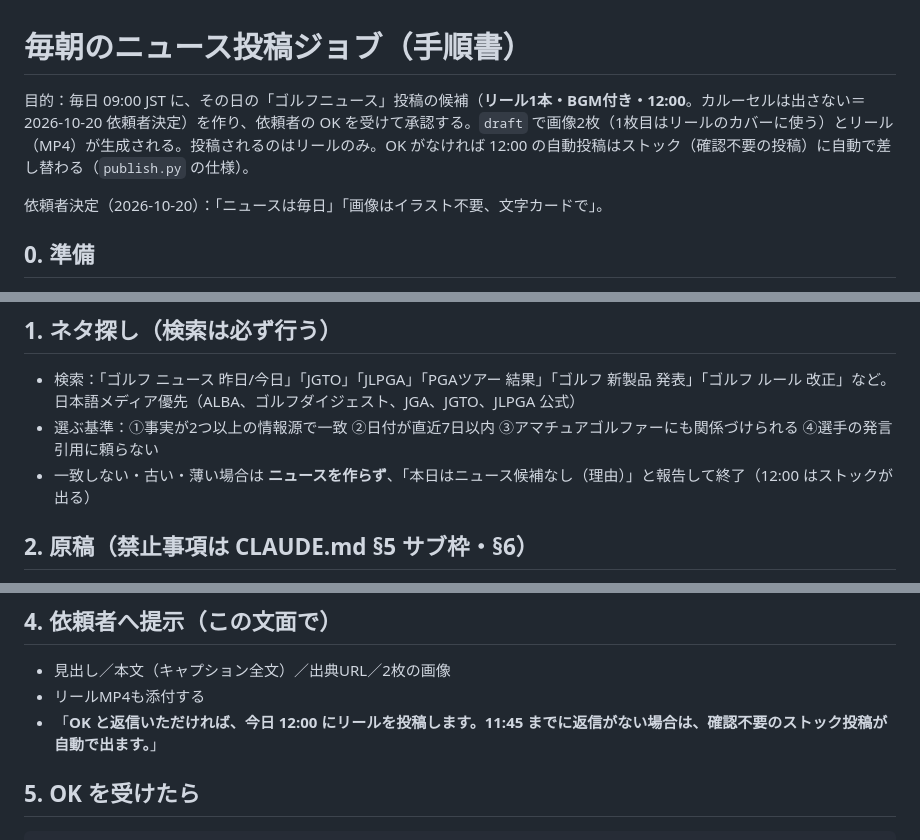
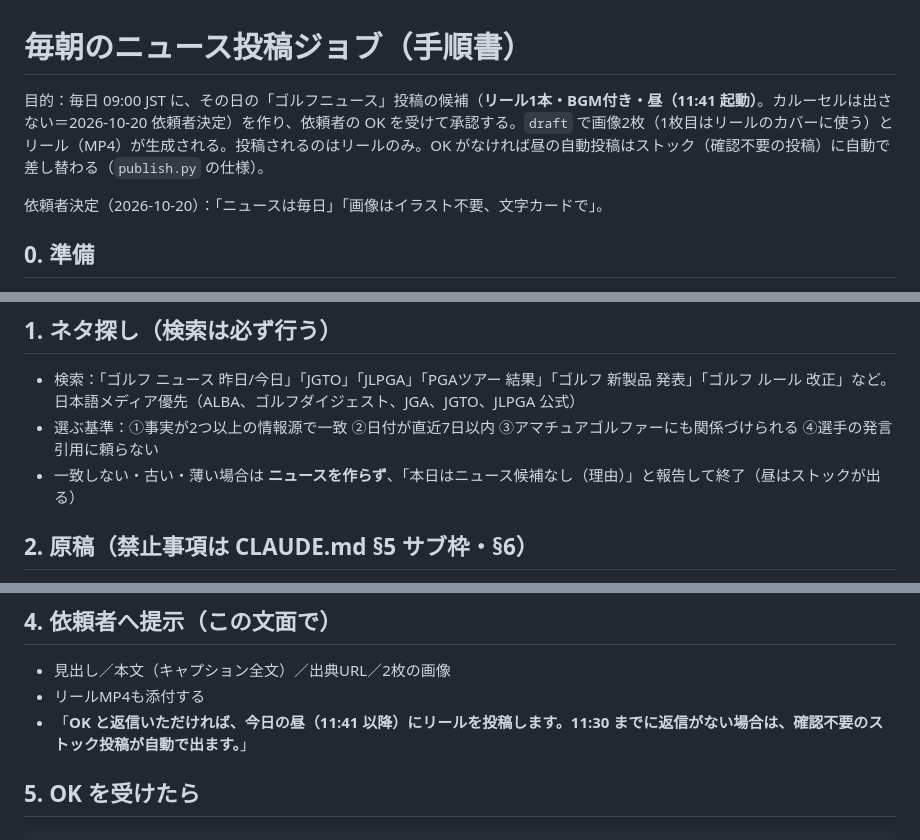
Before and after one commit to hm08050710670-jpg/instagram-sns-golfguts, a Markdown page: automation/DAILY_NEWS.md, 3 parts joined by grey strips. GitHub-like rendering.

````diff
--- a/automation/DAILY_NEWS.md
+++ b/automation/DAILY_NEWS.md
@@ -1,6 +1,6 @@
 # 毎朝のニュース投稿ジョブ（手順書）
 
-目的：毎日 09:00 JST に、その日の「ゴルフニュース」投稿の候補（**リール1本・BGM付き・12:00**。カルーセルは出さない＝2026-10-20 依頼者決定）を作り、依頼者の OK を受けて承認する。`draft` で画像2枚（1枚目はリールのカバーに使う）とリール（MP4）が生成される。投稿されるのはリールのみ。OK がなければ 12:00 の自動投稿はストック（確認不要の投稿）に自動で差し替わる（`publish.py` の仕様）。
+目的：毎日 09:00 JST に、その日の「ゴルフニュース」投稿の候補（**リール1本・BGM付き・昼（11:41 起動）**。カルーセルは出さない＝2026-10-20 依頼者決定）を作り、依頼者の OK を受けて承認する。`draft` で画像2枚（1枚目はリールのカバーに使う）とリール（MP4）が生成される。投稿されるのはリールのみ。OK がなければ昼の自動投稿はストック（確認不要の投稿）に自動で差し替わる（`publish.py` の仕様）。
 
 依頼者決定（2026-10-20）：「ニュースは毎日」「画像はイラスト不要、文字カードで」。
 
@@ -17,7 +17,7 @@ cd ~/instagram-sns-golfguts && git pull -q
 ## 1. ネタ探し（検索は必ず行う）
 - 検索：「ゴルフ ニュース 昨日/今日」「JGTO」「JLPGA」「PGAツアー 結果」「ゴルフ 新製品 発表」「ゴルフ ルール 改正」など。日本語メディア優先（ALBA、ゴルフダイジェスト、JGA、JGTO、JLPGA 公式）
 - 選ぶ基準：①事実が2つ以上の情報源で一致 ②日付が直近7日以内 ③アマチュアゴルファーにも関係づけられる ④選手の発言引用に頼らない
-- 一致しない・古い・薄い場合は **ニュースを作らず**、「本日はニュース候補なし（理由）」と報告して終了（12:00 はストックが出る）
+- 一致しない・古い・薄い場合は **ニュースを作らず**、「本日はニュース候補なし（理由）」と報告して終了（昼はストックが出る）
 
 ## 2. 原稿（禁止事項は CLAUDE.md §5 サブ枠・§6）
 - 要約は自分の言葉。記事本文の転載・長文引用はしない。出典（媒体名・日付・URL）を明記
@@ -41,7 +41,7 @@ git add -A && git commit -m "news candidate $(date +%F)" && git push
 ## 4. 依頼者へ提示（この文面で）
 - 見出し／本文（キャプション全文）／出典URL／2枚の画像
 - リールMP4も添付する
-- 「**OK と返信いただければ、今日 12:00 にリールを投稿します。11:45 までに返信がない場合は、確認不要のストック投稿が自動で出ます。**」
+- 「**OK と返信いただければ、今日の昼（11:41 以降）にリールを投稿します。11:30 までに返信がない場合は、確認不要のストック投稿が自動で出ます。**」
 
 ## 5. OK を受けたら
 ```
````
Also changed, not shown: CLAUDE.md (+6 -5 lines).
